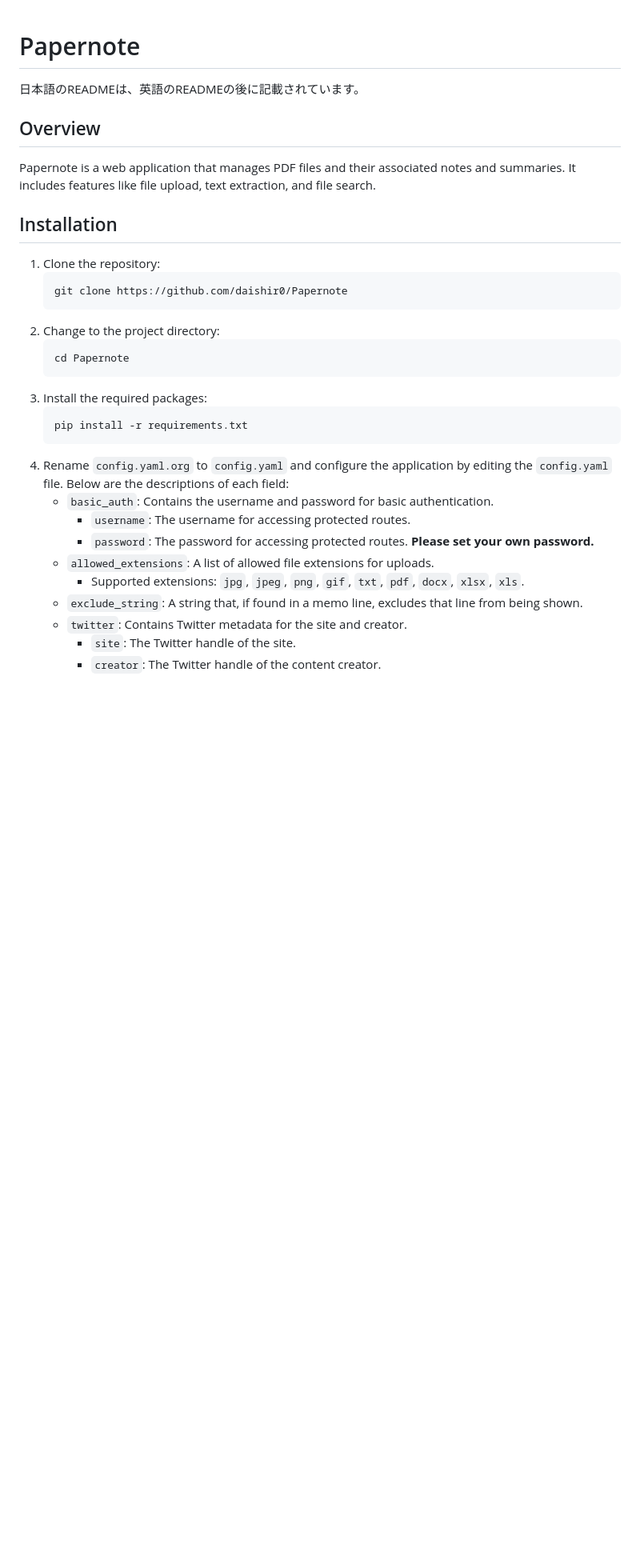
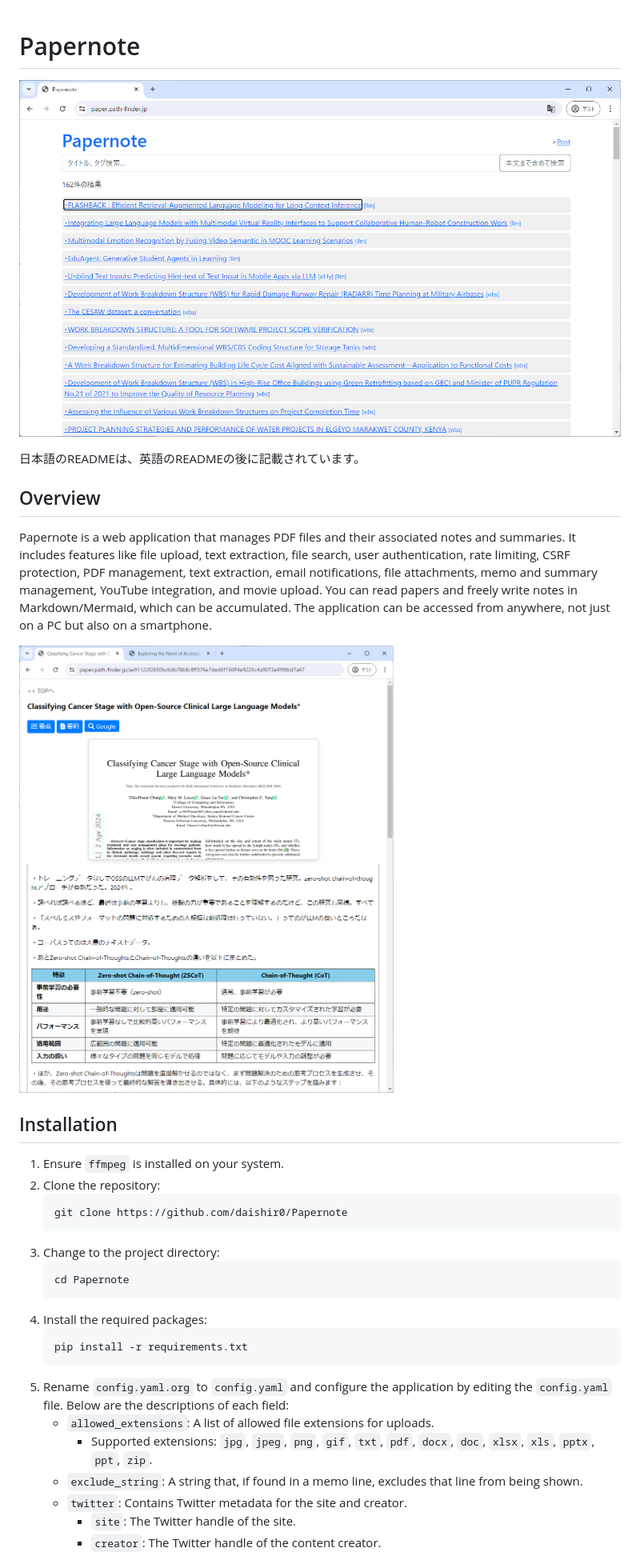
Before and after one commit to daishir0/Papernote, a Markdown page: README.md, the part around the change printed below. Shown: that part at 80% size. Drawn GitHub-style; pictures changed too: static/detail_page.png (added), static/top_page.png (added); blank space fills up the shorter version.

Commit message:
improve README.md

````diff
--- a/README.md
+++ b/README.md
@@ -1,29 +1,31 @@
 # Papernote
+
+![Top Page](./static/top_page.png)
 
 日本語のREADMEは、英語のREADMEの後に記載されています。
 
 ## Overview
-Papernote is a web application that manages PDF files and their associated notes and summaries. It includes features like file upload, text extraction, and file search.
+Papernote is a web application that manages PDF files and their associated notes and summaries. It includes features like file upload, text extraction, file search, user authentication, rate limiting, CSRF protection, PDF management, text extraction, email notifications, file attachments, memo and summary management, YouTube integration, and movie upload. You can read papers and freely write notes in Markdown/Mermaid, which can be accumulated. The application can be accessed from anywhere, not just on a PC but also on a smartphone.
+
+![Detail Page](./static/detail_page.png)
 
 ## Installation
-1. Clone the repository:
+1. Ensure `ffmpeg` is installed on your system.
+2. Clone the repository:
    ```bash
    git clone https://github.com/daishir0/Papernote
    ```
-2. Change to the project directory:
+3. Change to the project directory:
    ```bash
    cd Papernote
    ```
-3. Install the required packages:
+4. Install the required packages:
    ```bash
    pip install -r requirements.txt
    ```
-4. Rename `config.yaml.org` to `config.yaml` and configure the application by editing the `config.yaml` file. Below are the descriptions of each field:
-   - `basic_auth`: Contains the username and password for basic authentication.
-     - `username`: The username for accessing protected routes.
-     - `password`: The password for accessing protected routes. **Please set your own password.**
+5. Rename `config.yaml.org` to `config.yaml` and configure the application by editing the `config.yaml` file. Below are the descriptions of each field:
    - `allowed_extensions`: A list of allowed file extensions for uploads.
-     - Supported extensions: `jpg`, `jpeg`, `png`, `gif`, `txt`, `pdf`, `docx`, `xlsx`, `xls`.
+     - Supported extensions: `jpg`, `jpeg`, `png`, `gif`, `txt`, `pdf`, `docx`, `doc`, `xlsx`, `xls`, `pptx`, `ppt`, `zip`.
    - `exclude_string`: A string that, if found in a memo line, excludes that line from being shown.
    - `twitter`: Contains Twitter metadata for the site and creator.
      - `site`: The Twitter handle of the site.
````
Also changed, not shown: other parts of README.md (+59 -10 lines).
